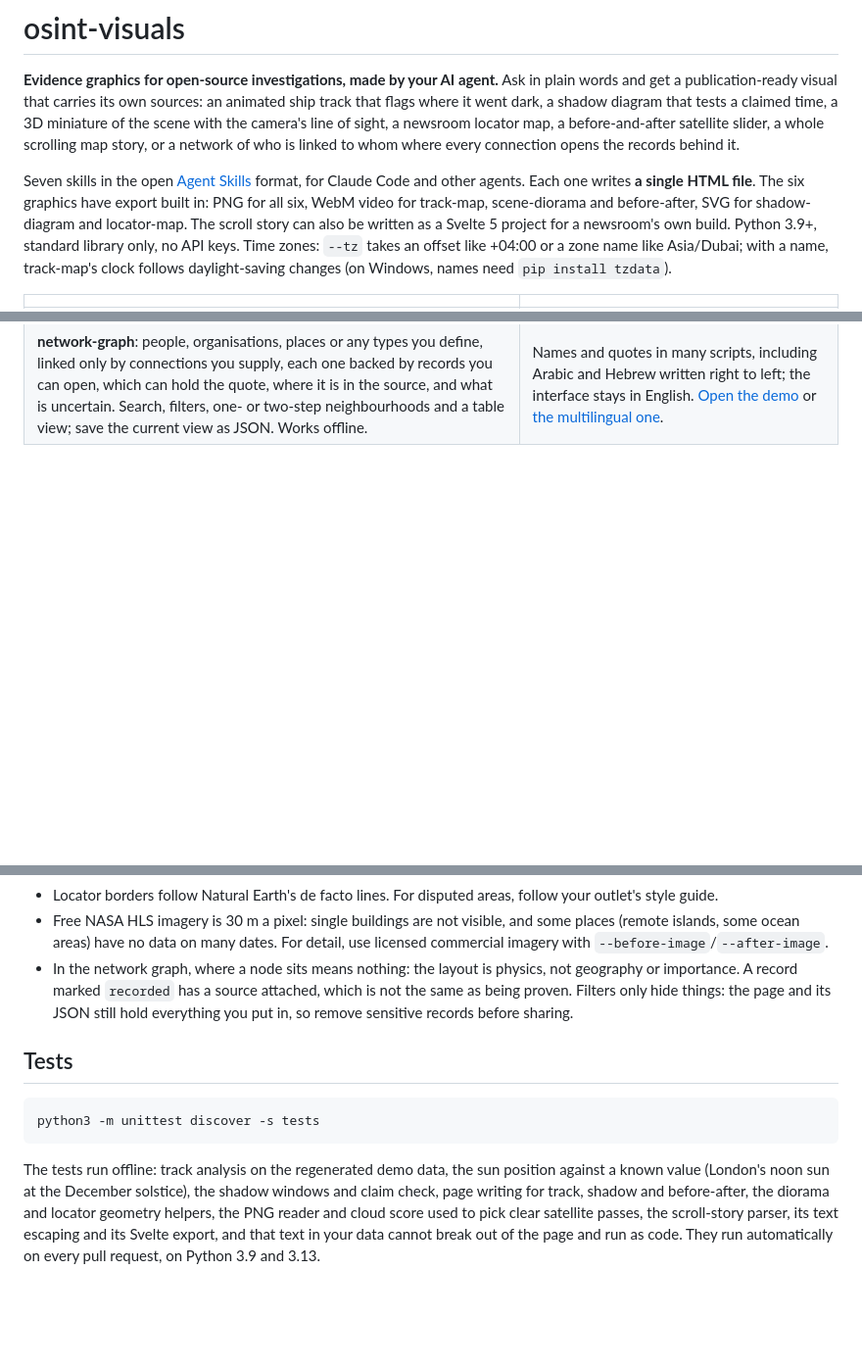
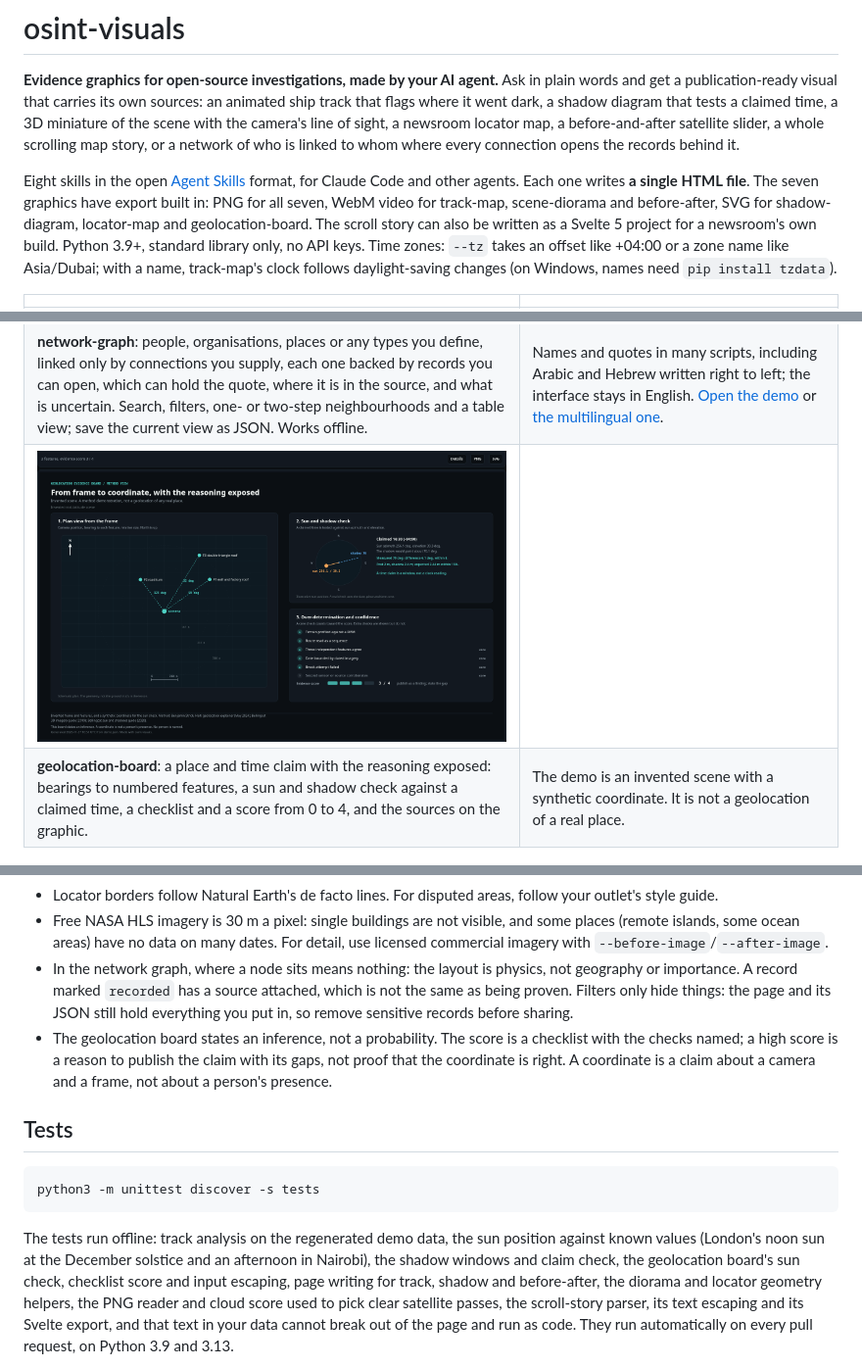
Before and after one commit to DeathShotXD/osint-visuals, a Markdown page: README.md, 3 parts joined by grey strips. Shown at 98% size. GitHub-like rendering; pictures changed too: docs/gallery/geolocation-board.png (added); blank space fills up the shorter version.

````diff
--- a/README.md
+++ b/README.md
@@ -6,9 +6,9 @@ diagram that tests a claimed time, a 3D miniature of the scene with the camera's
 map, a before-and-after satellite slider, a whole scrolling map story, or a network of who is linked to whom where
 every connection opens the records behind it.
 
-Seven skills in the open [Agent Skills](https://agentskills.io) format, for Claude Code and other agents. Each one
-writes **a single HTML file**. The six graphics have export built in: PNG for all six, WebM video for track-map,
-scene-diorama and before-after, SVG for shadow-diagram and locator-map. The scroll story can also be written as a
+Eight skills in the open [Agent Skills](https://agentskills.io) format, for Claude Code and other agents. Each one
+writes **a single HTML file**. The seven graphics have export built in: PNG for all seven, WebM video for track-map,
+scene-diorama and before-after, SVG for shadow-diagram, locator-map and geolocation-board. The scroll story can also be written as a
 Svelte 5 project for a newsroom's own build. Python 3.9+, standard library only, no API keys. Time zones: `--tz` takes an offset like +04:00 or a
 zone name like Asia/Dubai; with a name, track-map's clock follows daylight-saving changes (on Windows, names need
 `pip install tzdata`).
@@ -23,6 +23,8 @@ zone name like Asia/Dubai; with a name, track-map's clock follows daylight-savin
 | **before-after**: a slider readers can drag, from free NASA imagery (the clearest pass near each date is picked for you) or your own licensed images. | **scroll-story**: a plain-text script becomes a scrolling story: the map flies between places, pictures change, the before/after divider moves with the scroll. Also as a Svelte project. |
 | ![A fictional network with one person selected and the source record behind their connection open](docs/gallery/network-graph.png) | ![A fictional network with names in Arabic, Hebrew, Chinese, Korean, Greek and other scripts](docs/gallery/network-graph-multilingual.png) |
 | **network-graph**: people, organisations, places or any types you define, linked only by connections you supply, each one backed by records you can open, which can hold the quote, where it is in the source, and what is uncertain. Search, filters, one- or two-step neighbourhoods and a table view; save the current view as JSON. Works offline. | Names and quotes in many scripts, including Arabic and Hebrew written right to left; the interface stays in English. [Open the demo](examples/network/demo.html) or [the multilingual one](examples/network/multilingual.html). |
+| ![A geolocation evidence board with a plan view, a sun and shadow check and a confidence score](docs/gallery/geolocation-board.png) | |
+| **geolocation-board**: a place and time claim with the reasoning exposed: bearings to numbered features, a sun and shadow check against a claimed time, a checklist and a score from 0 to 4, and the sources on the graphic. | The demo is an invented scene with a synthetic coordinate. It is not a geolocation of a real place. |
 
 ![The approximate view from the camera position in the diorama](docs/gallery/scene-diorama-camera-view.png)
 
@@ -158,6 +163,9 @@ These limits are written into the skills. If you fork the pack, please keep them
 - In the network graph, where a node sits means nothing: the layout is physics, not geography or importance. A
   record marked `recorded` has a source attached, which is not the same as being proven. Filters only hide
   things: the page and its JSON still hold everything you put in, so remove sensitive records before sharing.
+- The geolocation board states an inference, not a probability. The score is a checklist with the checks named;
+  a high score is a reason to publish the claim with its gaps, not proof that the coordinate is right. A
+  coordinate is a claim about a camera and a frame, not about a person's presence.
 
 ## Tests
 
@@ -165,8 +173,9 @@ These limits are written into the skills. If you fork the pack, please keep them
 python3 -m unittest discover -s tests
 ```
 
-The tests run offline: track analysis on the regenerated demo data, the sun position against a known value (London's
-noon sun at the December solstice), the shadow windows and claim check, page writing for track, shadow and
+The tests run offline: track analysis on the regenerated demo data, the sun position against known values (London's
+noon sun at the December solstice and an afternoon in Nairobi), the shadow windows and claim check, the geolocation
+board's sun check, checklist score and input escaping, page writing for track, shadow and
 before-after, the diorama and locator geometry helpers, the PNG reader and cloud score used to pick clear satellite
 passes, the scroll-story parser, its text escaping and its Svelte export, and that text in your data cannot break
 out of the page and run as code. They run automatically on every pull request, on Python 3.9 and 3.13.
````
Also changed, not shown: other parts of README.md (+6 -3 lines), skills/geolocation-board/SKILL.md (added, +117 -0 lines), 5 other files.
